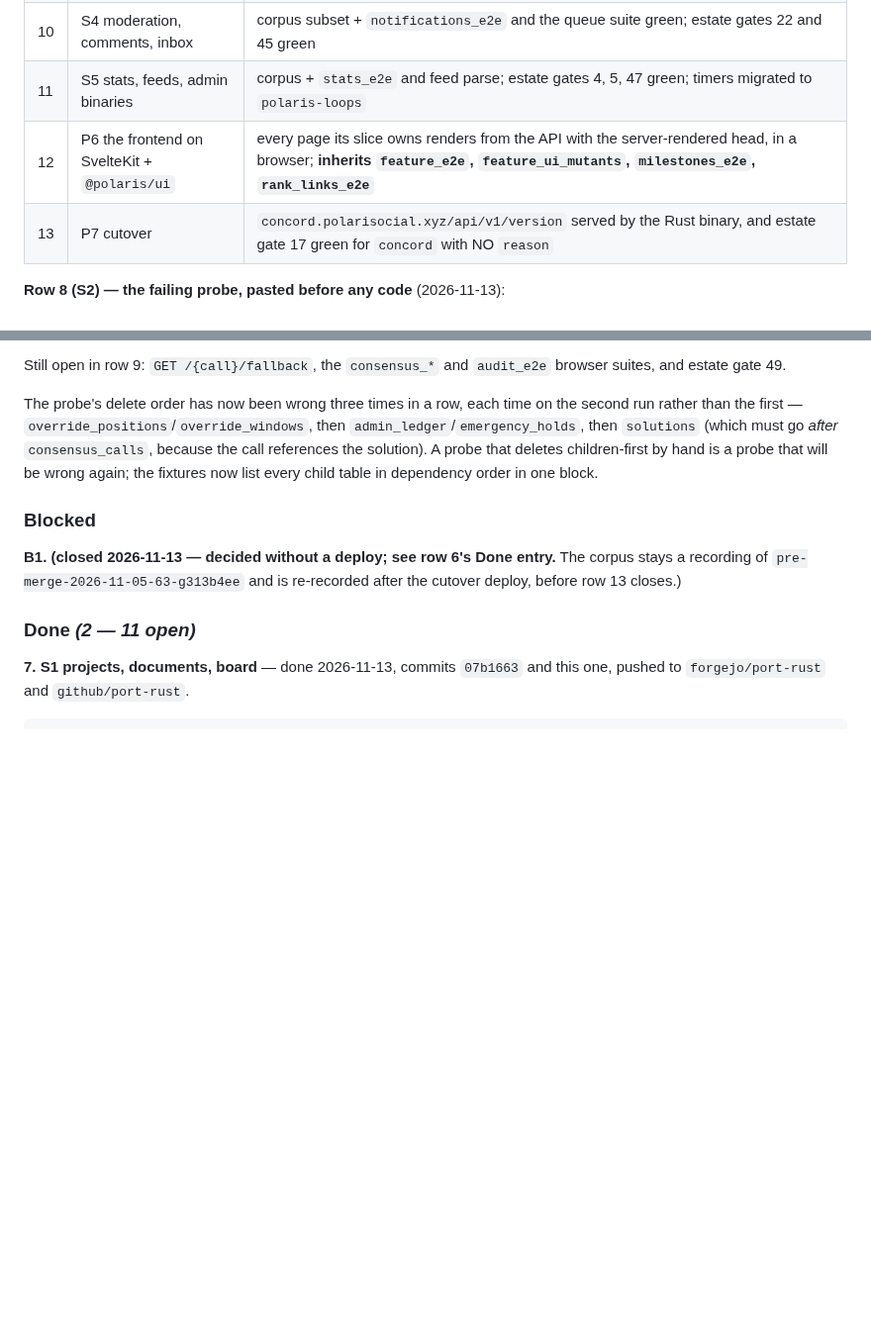
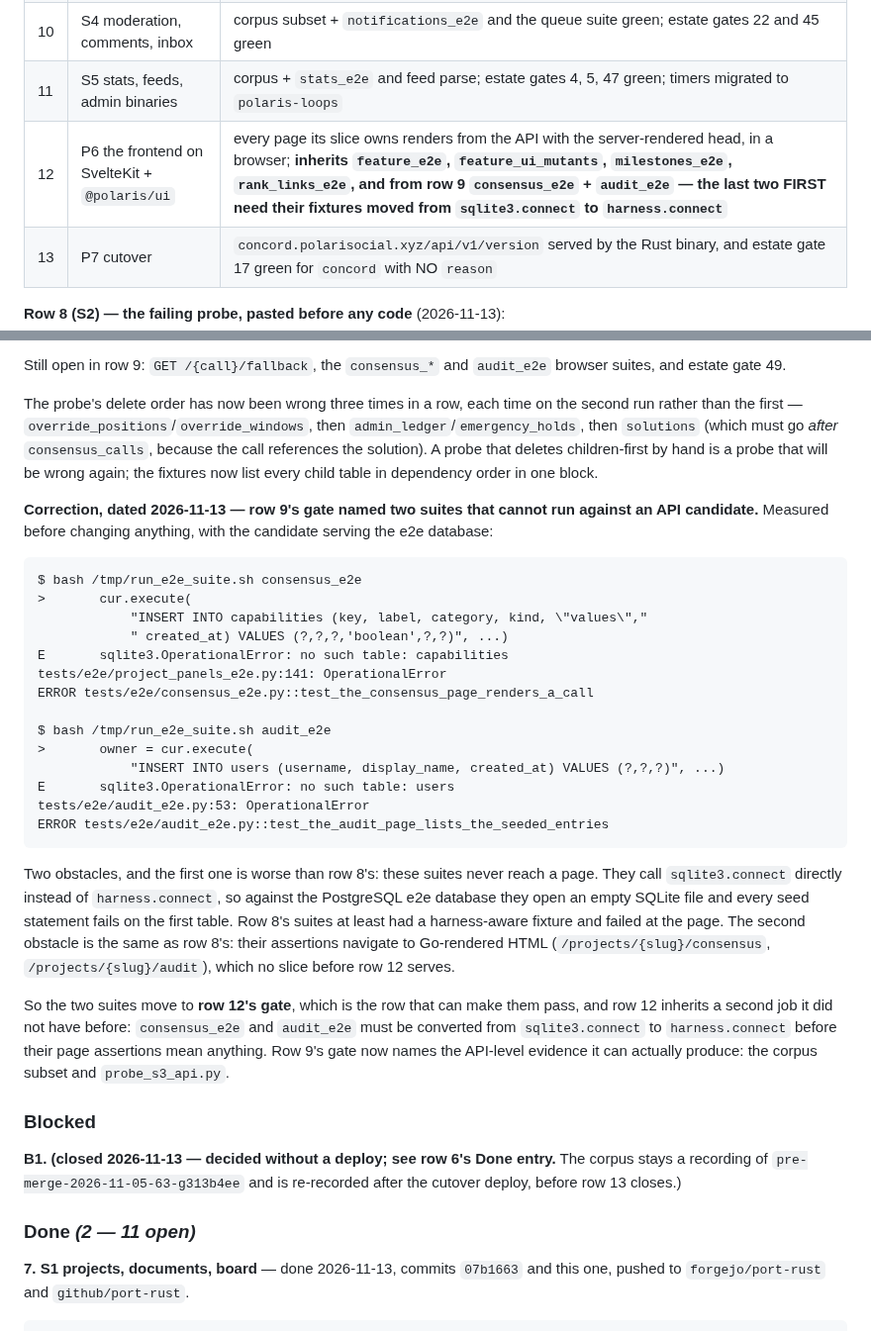
Before and after one commit to 8ullyMaguire/concord, a Markdown page: docs/plans/port-to-profile.md, 2 parts joined by grey strips. Shown at 99% size. Rendered like a GitHub page; blank space fills up the shorter version.

Commit message:
plan: row 9's two suites cannot run against an API candidate, measured, and moved to row 12
  bash /tmp/run_e2e_suite.sh consensus_e2e
  E  sqlite3.OperationalError: no such table: capabilities   (project_panels_e2e.py:141)
  bash /tmp/run_e2e_suite.sh audit_e2e
  E  sqlite3.OperationalError: no such table: users          (audit_e2e.py:53)

Worse than row 8's version of the same problem: these suites never reach a page. They seed through
sqlite3.connect instead of harness.connect, so against the PostgreSQL e2e database they open an empty
SQLite file and die on the first table. Row 8's suites had harness-aware fixtures and failed at the page;
these fail at the fixture.

Row 9's gate now names the API-level evidence it can produce (corpus subset + probe_s3_api.py), and row 12
inherits both suites with two jobs named: convert the fixtures, then make the pages exist.

````diff
--- a/docs/plans/port-to-profile.md
+++ b/docs/plans/port-to-profile.md
@@ -41,7 +41,7 @@ quotes; `grep -cE '^\| [0-9]+ \|' docs/plans/port-to-profile.md` recounts it.
 | 9 | S3 consensus, governance, ledger | corpus subset + `consensus_*`, `audit_e2e` green; estate gate 49 green |
 | 10 | S4 moderation, comments, inbox | corpus subset + `notifications_e2e` and the queue suite green; estate gates 22 and 45 green |
 | 11 | S5 stats, feeds, admin binaries | corpus + `stats_e2e` and feed parse; estate gates 4, 5, 47 green; timers migrated to `polaris-loops` |
-| 12 | P6 the frontend on SvelteKit + `@polaris/ui` | every page its slice owns renders from the API with the server-rendered head, in a browser; **inherits `feature_e2e`, `feature_ui_mutants`, `milestones_e2e`, `rank_links_e2e`** |
+| 12 | P6 the frontend on SvelteKit + `@polaris/ui` | every page its slice owns renders from the API with the server-rendered head, in a browser; **inherits `feature_e2e`, `feature_ui_mutants`, `milestones_e2e`, `rank_links_e2e`, and from row 9 `consensus_e2e` + `audit_e2e` — the last two FIRST need their fixtures moved from `sqlite3.connect` to `harness.connect`** |
 | 13 | P7 cutover | `concord.polarisocial.xyz/api/v1/version` served by the Rust binary, and estate gate 17 green for `concord` with NO `reason` |
 
 **Row 8 (S2) — the failing probe, pasted before any code** (2026-11-13):
@@ -433,6 +433,38 @@ the first — `override_positions`/`override_windows`, then `admin_ledger`/`emer
 `solutions` (which must go *after* `consensus_calls`, because the call references the solution). A probe
 that deletes children-first by hand is a probe that will be wrong again; the fixtures now list every child
 table in dependency order in one block.
+
+**Correction, dated 2026-11-13 — row 9's gate named two suites that cannot run against an API candidate.**
+Measured before changing anything, with the candidate serving the e2e database:
+
+```
+$ bash /tmp/run_e2e_suite.sh consensus_e2e
+>       cur.execute(
+            "INSERT INTO capabilities (key, label, category, kind, \"values\","
+            " created_at) VALUES (?,?,?,'boolean',?,?)", ...)
+E       sqlite3.OperationalError: no such table: capabilities
+tests/e2e/project_panels_e2e.py:141: OperationalError
+ERROR tests/e2e/consensus_e2e.py::test_the_consensus_page_renders_a_call
+
+$ bash /tmp/run_e2e_suite.sh audit_e2e
+>       owner = cur.execute(
+            "INSERT INTO users (username, display_name, created_at) VALUES (?,?,?)", ...)
+E       sqlite3.OperationalError: no such table: users
+tests/e2e/audit_e2e.py:53: OperationalError
+ERROR tests/e2e/audit_e2e.py::test_the_audit_page_lists_the_seeded_entries
+```
+
+Two obstacles, and the first one is worse than row 8's: these suites never reach a page. They call
+`sqlite3.connect` directly instead of `harness.connect`, so against the PostgreSQL e2e database they open an
+empty SQLite file and every seed statement fails on the first table. Row 8's suites at least had a
+harness-aware fixture and failed at the page. The second obstacle is the same as row 8's: their assertions
+navigate to Go-rendered HTML (`/projects/{slug}/consensus`, `/projects/{slug}/audit`), which no slice before
+row 12 serves.
+
+So the two suites move to **row 12's gate**, which is the row that can make them pass, and row 12 inherits a
+second job it did not have before: `consensus_e2e` and `audit_e2e` must be converted from `sqlite3.connect`
+to `harness.connect` before their page assertions mean anything. Row 9's gate now names the API-level
+evidence it can actually produce: the corpus subset and `probe_s3_api.py`.
 
 ### Blocked
 
````
